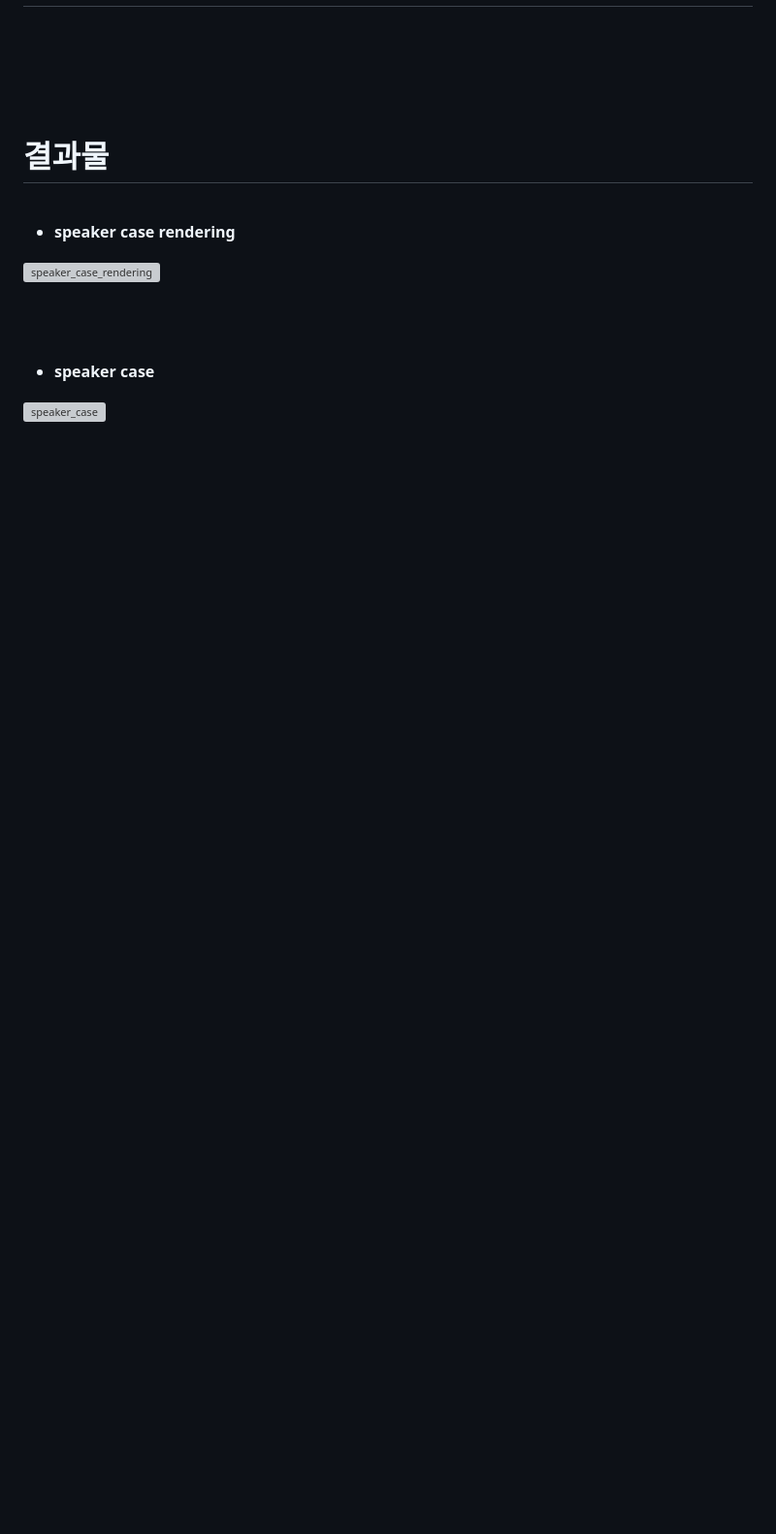
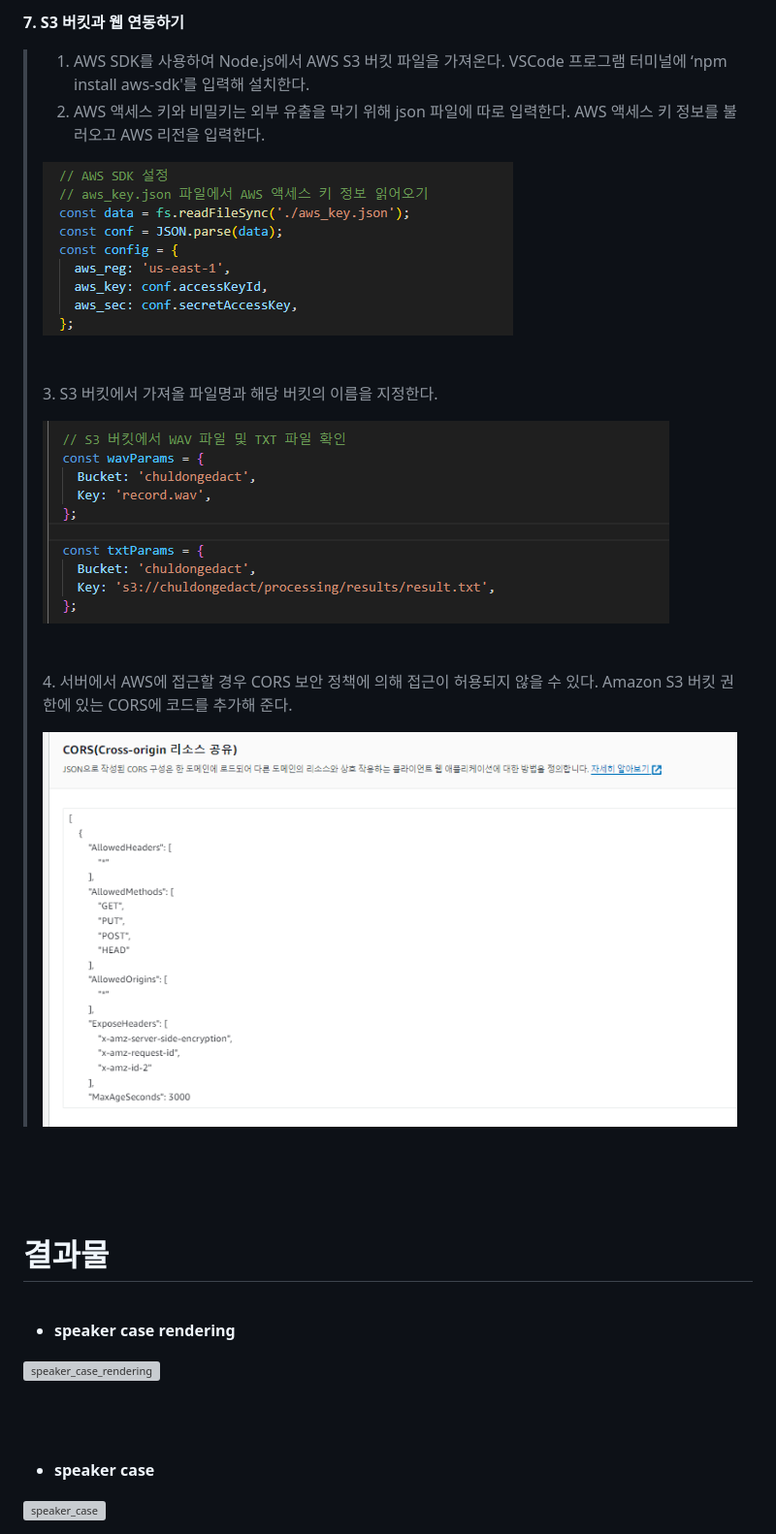
Before and after one commit to dhdbstjs/Scream_Recognition_AI_System, a Markdown page: README.md, the part around the change printed below. Shown: that part at 97% size. Drawn GitHub-style; blank space fills up the shorter version; grey boxes are pictures that could not be loaded.

```diff
--- a/README.md
+++ b/README.md
@@ -49,7 +131,20 @@ CCTV의 영상 관제만으로는 사각지대가 있고 객체 간의 간섭이
+<br/><br/>
+
+**7. S3 버킷과 웹 연동하기**
+>1. AWS SDK를 사용하여 Node.js에서 AWS S3 버킷 파일을 가져온다. VSCode 프로그램 터미널에 ‘npm install aws-sdk'를 입력해 설치한다.
+>2. AWS 액세스 키와 비밀키는 외부 유출을 막기 위해 json 파일에 따로 입력한다. AWS 액세스 키 정보를 불러오고 AWS 리전을 입력한다.
+>
+>![DB19](image/DB/DB19.png)
+><br/><br/><br/>
+>3. S3 버킷에서 가져올 파일명과 해당 버킷의 이름을 지정한다.
+>
+>![DB20](image/DB/DB20.png)
+><br/><br/><br/>
+>4. 서버에서 AWS에 접근할 경우 CORS 보안 정책에 의해 접근이 허용되지 않을 수 있다. Amazon S3 버킷 권한에 있는 CORS에  코드를 추가해 준다.
+>
+>![DB21](image/DB/DB21.png)
 
 <br/><br/><br/>
-
-
 
 # 결과물
 <br/>
```
Also changed, not shown: other parts of README.md (+89 -7 lines).
